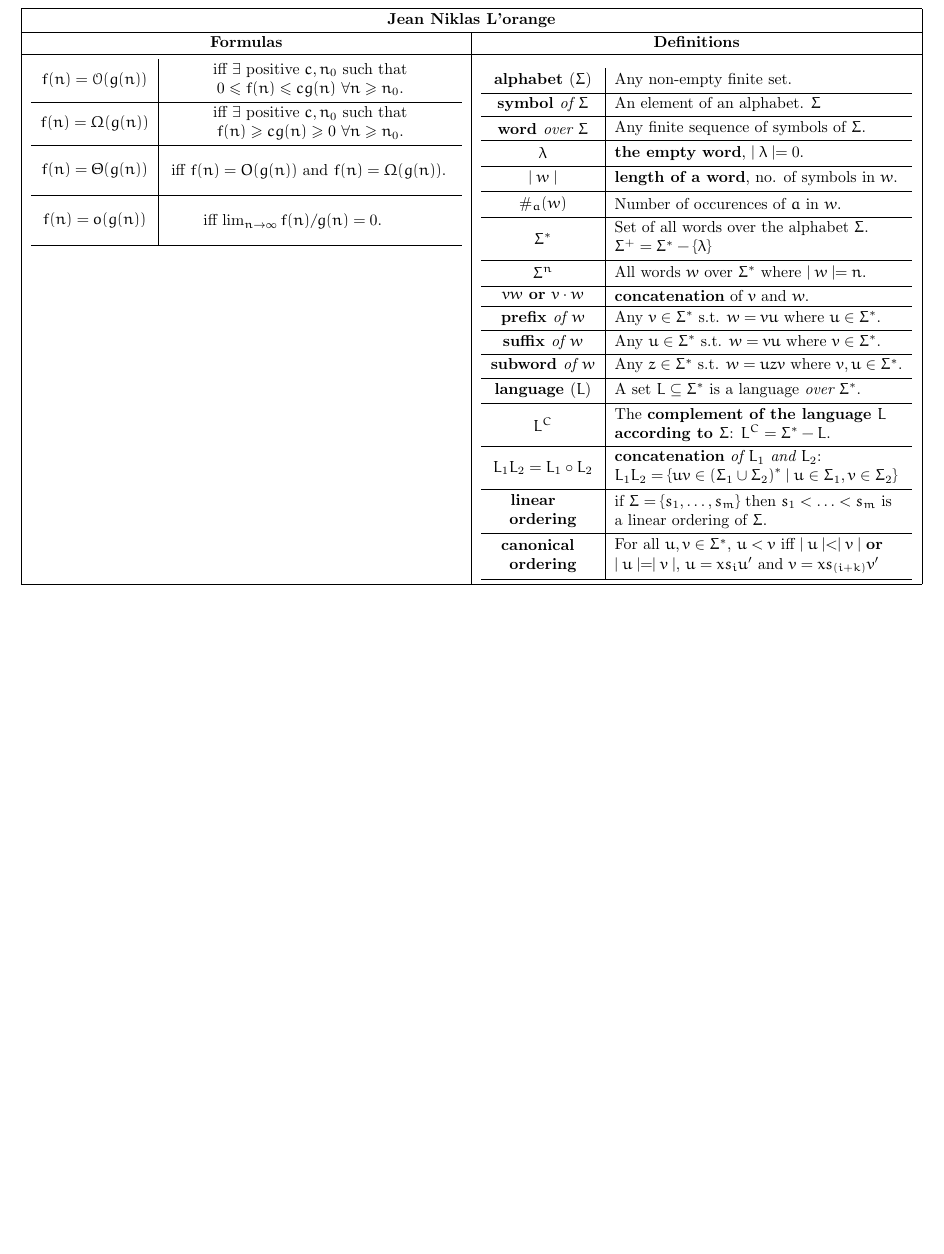
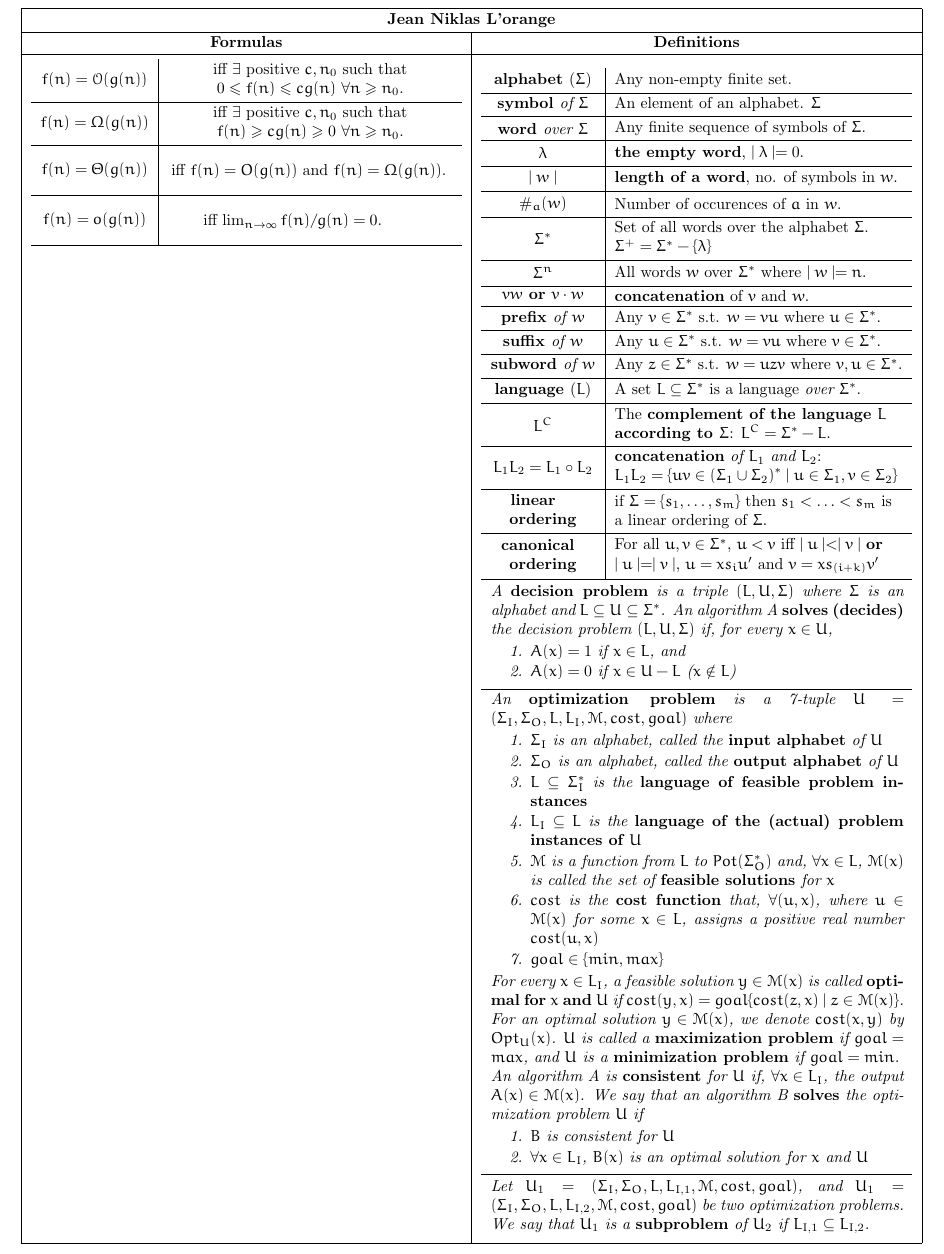
Before and after one commit to hyPiRion/TDT4125-cheatsheet, a LaTeX document (main.tex, which reads defns.tex): part of the page, cut so that both start at the same text, the shorter picture padded with empty space. Compiled offline with pdfLaTeX.

Commit message:
Add in problem definitions.

```diff
--- a/defns.tex
+++ b/defns.tex
@@ -30,4 +30,49 @@
   canonical \newline ordering & For all $u,v \in \Sigma^*$, $u < v$ iff $\mid u
   \mid < \mid v \mid$ {\bf or} $\mid u \mid = \mid v \mid$, $u = xs_iu^\prime$
   and $v = xs_{(i+k)}v^\prime$ \\ \hline
+  \multicolumn{2}{>{\itshape}p{\dimexpr 1.4\tabucolX+\tabcolsep+\arrayrulewidth\relax}}
+ {A {\bf decision problem} is a triple $(L, U, \Sigma)$ where $\Sigma$ is an
+   alphabet and $L \subseteq U \subseteq \Sigma^*$. An algorithm A {\bf solves
+     (decides)} the decision problem $(L, U, \Sigma)$ if, for every $x \in U$,
+  \begin{enumerate} \itemsep1pt \parskip0pt \parsep0pt \vspace{-\medskipamount}
+  \item $A(x) = 1$ if $x \in L$, and
+  \item $A(x) = 0$ if $x \in U - L$ ($x \notin L$)
+  \vspace{-\medskipamount} \end{enumerate}
+  } \\ \hline
+  \multicolumn{2}{>{\itshape}p{\dimexpr 1.4\tabucolX+\tabcolsep+\arrayrulewidth\relax}}
+ {An {\bf optimization problem} is a 7-tuple $U = (\Sigma_I, \Sigma_O, L, L_I,
+   \mathcal{M}, cost, goal)$ where
+   \begin{enumerate} \itemsep1pt \parskip0pt \parsep0pt \vspace{-\medskipamount}
+   \item $\Sigma_I$ is an alphabet, called the {\bf input alphabet} of $U$
+   \item $\Sigma_O$ is an alphabet, called the {\bf output alphabet} of $U$
+   \item $L \subseteq \Sigma_I^*$ is the {\bf language of feasible problem
+     instances}
+   \item $L_I \subseteq L$ is the {\bf language of the (actual) problem
+     instances of $U$}
+   \item $\mathcal{M}$ is a function from $L$ to $Pot(\Sigma_O^*)$ and, $\forall
+     x \in L$, $\mathcal{M}(x)$ is called the set of {\bf feasible solutions}
+     for $x$
+   \item $cost$ is the {\bf cost function} that, $\forall (u, x)$, where
+     $u \in \mathcal{M}(x)$ for some $x \in L$, assigns a positive real number
+     $cost(u, x)$
+   \item $goal \in \{min, max\}$
+   \vspace{-\medskipamount} \end{enumerate}
+   For every $x \in L_I$, a feasible solution $y \in \mathcal{M}(x)$ is called
+   {\bf optimal for $x$ and $U$} if $cost(y, x) = goal\{cost(z,x) \mid z \in
+   \mathcal{M}(x)\}$. \newline
+   For an optimal solution $y \in \mathcal{M}(x)$, we denote $cost(x,y)$ by
+   $Opt_U(x)$. $U$ is called a {\bf maximization problem} if $goal = max$,
+   and $U$ is a {\bf minimization problem} if $goal = min$. \newline
+   An algorithm A is {\bf consistent} for $U$ if, $\forall x \in L_I$, the
+   output $A(x) \in \mathcal{M}(x)$. We say that an algorithm B {\bf solves} the
+   optimization problem $U$ if
+   \begin{enumerate} \itemsep1pt \parskip0pt \parsep0pt \vspace{-\medskipamount}
+   \item $B$ is consistent for $U$
+   \item $\forall x \in L_I$, $B(x)$ is an optimal solution for $x$ and $U$
+   \vspace{-\medskipamount} \end{enumerate}} \\ \hline
+ \multicolumn{2}{>{\itshape}p{\dimexpr 1.4\tabucolX+\tabcolsep+\arrayrulewidth\relax}}
+ {Let $U_1 = (\Sigma_I, \Sigma_O, L, L_{I,1}, \mathcal{M}, cost,
+ goal)$, and $ U_1 = (\Sigma_I, \Sigma_O, L, L_{I,2}, \mathcal{M}, cost, goal)$
+ be two optimization problems. We say that $U_1$ is a {\bf subproblem} of $U_2$
+ if $L_{I,1} \subseteq L_{I,2}$.}
 \end{tabu}
```
